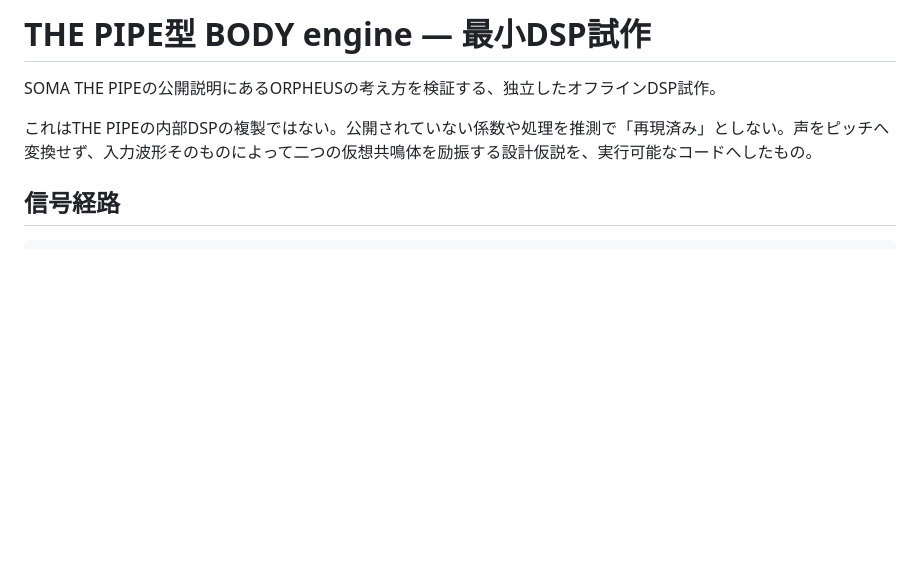
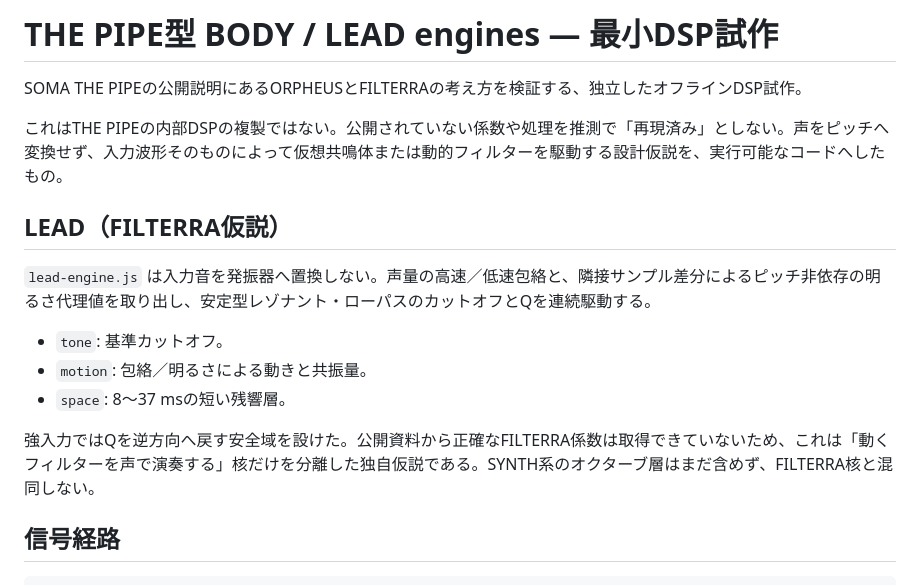
Before and after one commit to daken123-gif/sound-lab, a Markdown page: prototype/body-engine/README.md, the part around the change. Drawn GitHub-style; blank space fills up the shorter version.

Commit message:
docs: define THE PIPE LEAD hypothesis

```diff
--- a/prototype/body-engine/README.md
+++ b/prototype/body-engine/README.md
@@ -1,8 +1,18 @@
-# THE PIPE型 BODY engine — 最小DSP試作
+# THE PIPE型 BODY / LEAD engines — 最小DSP試作
 
-SOMA THE PIPEの公開説明にあるORPHEUSの考え方を検証する、独立したオフラインDSP試作。
+SOMA THE PIPEの公開説明にあるORPHEUSとFILTERRAの考え方を検証する、独立したオフラインDSP試作。
 
-これはTHE PIPEの内部DSPの複製ではない。公開されていない係数や処理を推測で「再現済み」としない。声をピッチへ変換せず、入力波形そのものによって二つの仮想共鳴体を励振する設計仮説を、実行可能なコードへしたもの。
+これはTHE PIPEの内部DSPの複製ではない。公開されていない係数や処理を推測で「再現済み」としない。声をピッチへ変換せず、入力波形そのものによって仮想共鳴体または動的フィルターを駆動する設計仮説を、実行可能なコードへしたもの。
+
+## LEAD（FILTERRA仮説）
+
+`lead-engine.js` は入力音を発振器へ置換しない。声量の高速／低速包絡と、隣接サンプル差分によるピッチ非依存の明るさ代理値を取り出し、安定型レゾナント・ローパスのカットオフとQを連続駆動する。
+
+- `tone`: 基準カットオフ。
+- `motion`: 包絡／明るさによる動きと共振量。
+- `space`: 8〜37 msの短い残響層。
+
+強入力ではQを逆方向へ戻す安全域を設けた。公開資料から正確なFILTERRA係数は取得できていないため、これは「動くフィルターを声で演奏する」核だけを分離した独自仮説である。SYNTH系のオクターブ層はまだ含めず、FILTERRA核と混同しない。
 
 ## 信号経路
 
```
